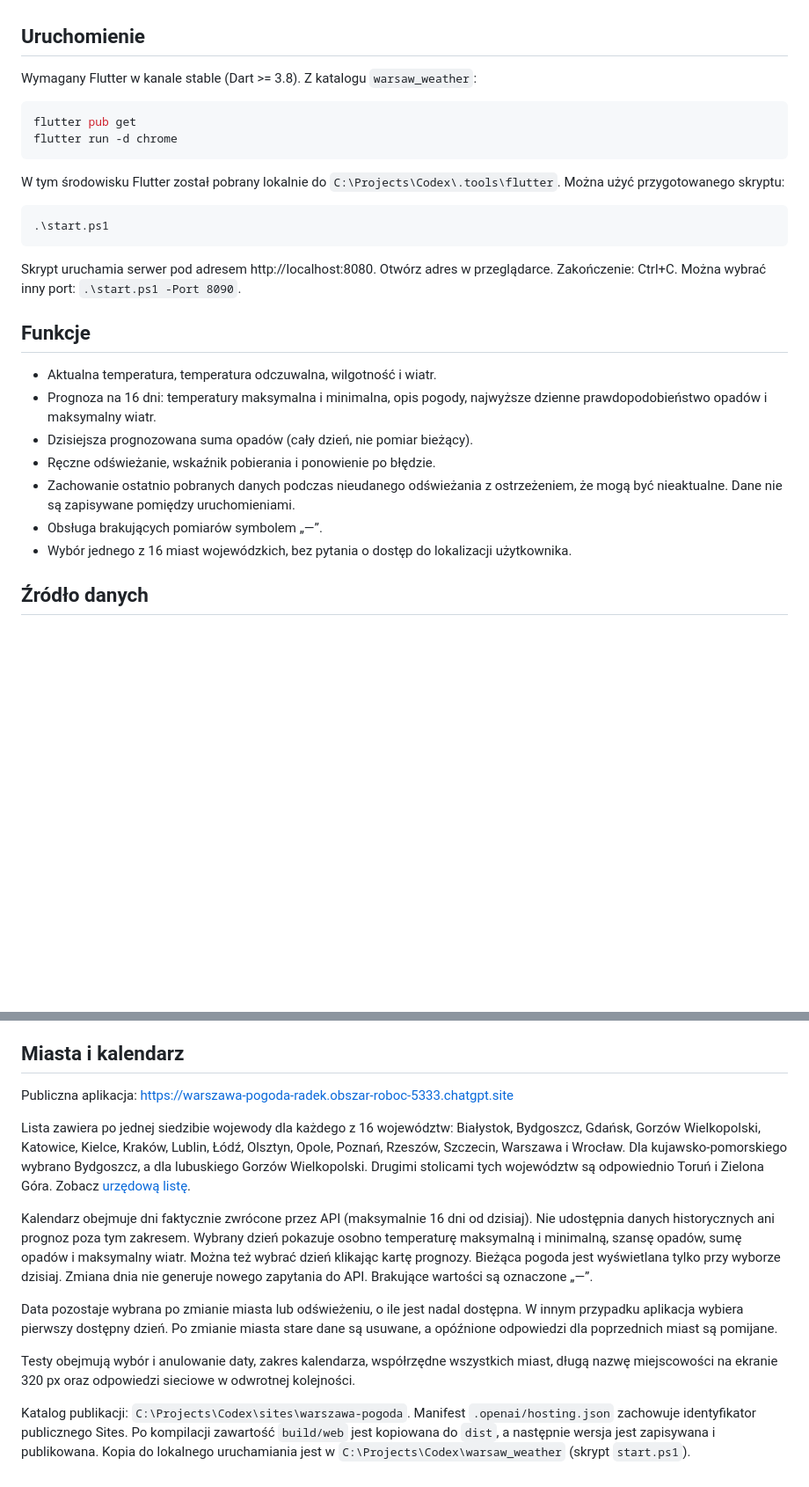
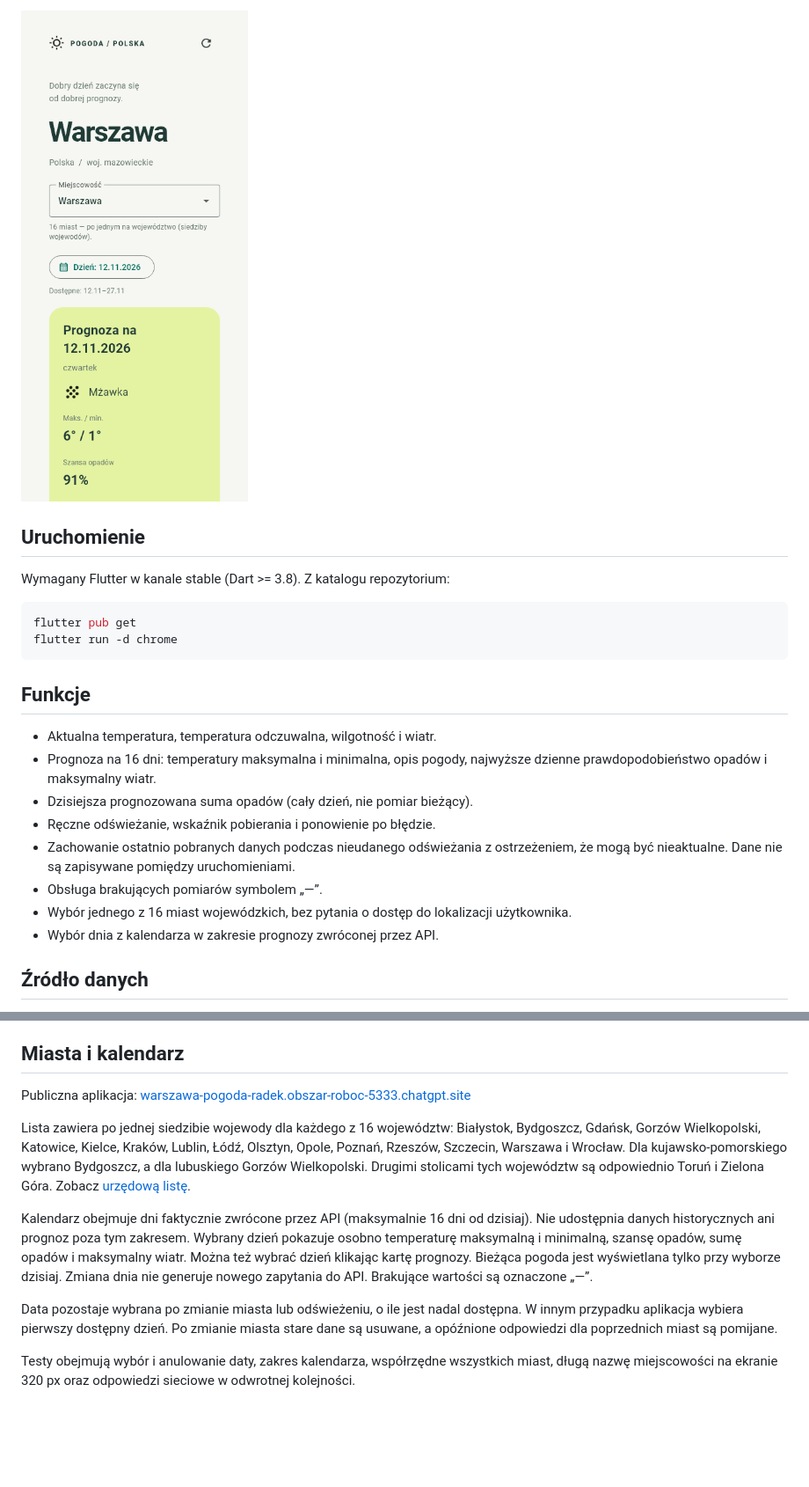
Before and after one commit to rwozniak89/MeteoSzybkaPogoda, a Markdown page: README.md, 2 parts joined by grey strips. Shown at 88% size. Drawn GitHub-style; pictures changed too: docs/screenshots/mobile.png (added); blank space fills up the shorter version.

Commit message:
docs: add responsive app screenshots

````diff
--- a/README.md
+++ b/README.md
@@ -5,19 +19,13 @@ Prosta aplikacja **Dart + Flutter Web**, po polsku, z bieżącą pogodą i progn
+![MeteoSzybkaPogoda na telefonie](docs/screenshots/mobile.png)
+
 ## Uruchomienie
 
-Wymagany Flutter w kanale stable (Dart >= 3.8). Z katalogu `warsaw_weather`:
+Wymagany Flutter w kanale stable (Dart >= 3.8). Z katalogu repozytorium:
 
 ```powershell
 flutter pub get
 flutter run -d chrome
 ```
-
-W tym środowisku Flutter został pobrany lokalnie do `C:\Projects\Codex\.tools\flutter`. Można użyć przygotowanego skryptu:
-
-```powershell
-.\start.ps1
-```
-
-Skrypt uruchamia serwer pod adresem http://localhost:8080. Otwórz adres w przeglądarce. Zakończenie: Ctrl+C. Można wybrać inny port: `.\start.ps1 -Port 8090`.
 
 ## Funkcje
 
@@ -28,6 +36,7 @@ Skrypt uruchamia serwer pod adresem http://localhost:8080. Otwórz adres w przeg
 - Zachowanie ostatnio pobranych danych podczas nieudanego odświeżania z ostrzeżeniem, że mogą być nieaktualne. Dane nie są zapisywane pomiędzy uruchomieniami.
 - Obsługa brakujących pomiarów symbolem „—”.
 - Wybór jednego z 16 miast wojewódzkich, bez pytania o dostęp do lokalizacji użytkownika.
+- Wybór dnia z kalendarza w zakresie prognozy zwróconej przez API.
 
 ## Źródło danych
 
@@ -61,7 +70,7 @@ Projekt zawiera platformę web. Dodanie Androida wymaga wygenerowania plików pl
 
 ## Miasta i kalendarz
 
-Publiczna aplikacja: https://warszawa-pogoda-radek.obszar-roboc-5333.chatgpt.site
+Publiczna aplikacja: [warszawa-pogoda-radek.obszar-roboc-5333.chatgpt.site](https://warszawa-pogoda-radek.obszar-roboc-5333.chatgpt.site/)
 
 Lista zawiera po jednej siedzibie wojewody dla każdego z 16 województw: Białystok, Bydgoszcz, Gdańsk, Gorzów Wielkopolski, Katowice, Kielce, Kraków, Lublin, Łódź, Olsztyn, Opole, Poznań, Rzeszów, Szczecin, Warszawa i Wrocław. Dla kujawsko-pomorskiego wybrano Bydgoszcz, a dla lubuskiego Gorzów Wielkopolski. Drugimi stolicami tych województw są odpowiednio Toruń i Zielona Góra. Zobacz [urzędową listę](https://www.gov.pl/web/mswia/urzedy-wojewodzkie).
 
@@ -70,5 +79,3 @@ Kalendarz obejmuje dni faktycznie zwrócone przez API (maksymalnie 16 dni od dzi
 Data pozostaje wybrana po zmianie miasta lub odświeżeniu, o ile jest nadal dostępna. W innym przypadku aplikacja wybiera pierwszy dostępny dzień. Po zmianie miasta stare dane są usuwane, a opóźnione odpowiedzi dla poprzednich miast są pomijane.
 
 Testy obejmują wybór i anulowanie daty, zakres kalendarza, współrzędne wszystkich miast, długą nazwę miejscowości na ekranie 320 px oraz odpowiedzi sieciowe w odwrotnej kolejności.
-
-Katalog publikacji: `C:\Projects\Codex\sites\warszawa-pogoda`. Manifest `.openai/hosting.json` zachowuje identyfikator publicznego Sites. Po kompilacji zawartość `build/web` jest kopiowana do `dist`, a następnie wersja jest zapisywana i publikowana. Kopia do lokalnego uruchamiania jest w `C:\Projects\Codex\warsaw_weather` (skrypt `start.ps1`).
````
Also changed, not shown: other parts of README.md (+15 -1 lines), docs/screenshots/desktop.png (added), docs/screenshots/tablet.png (added).
